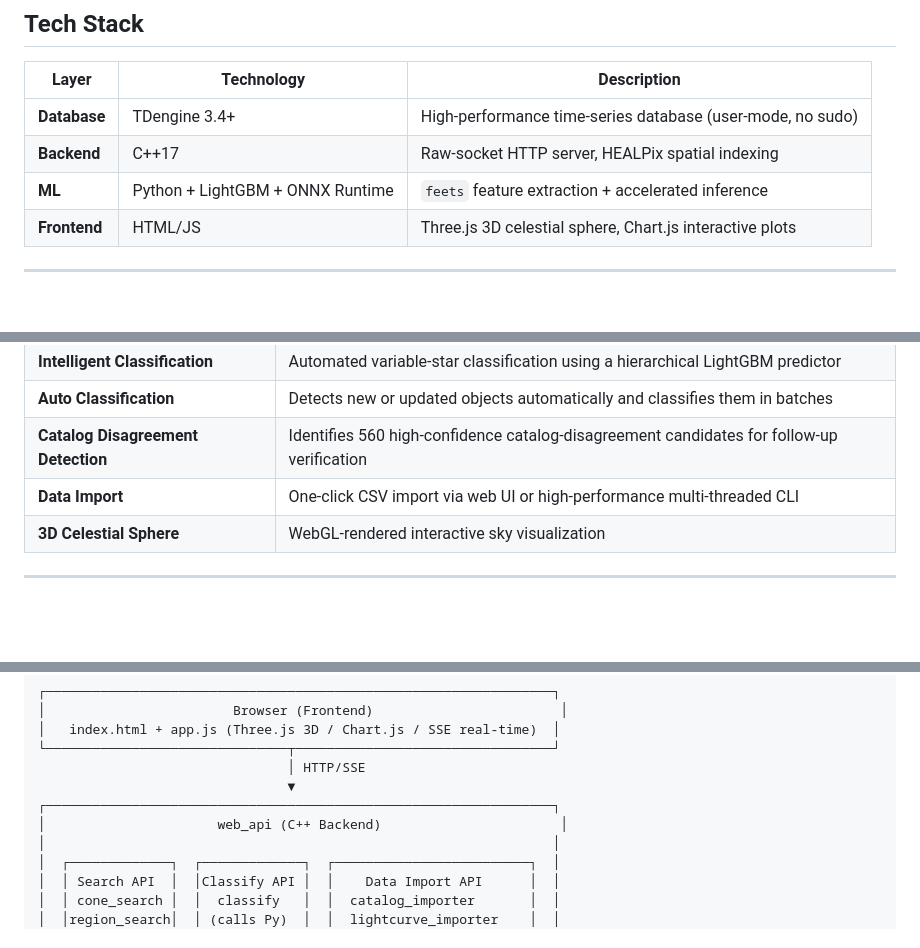
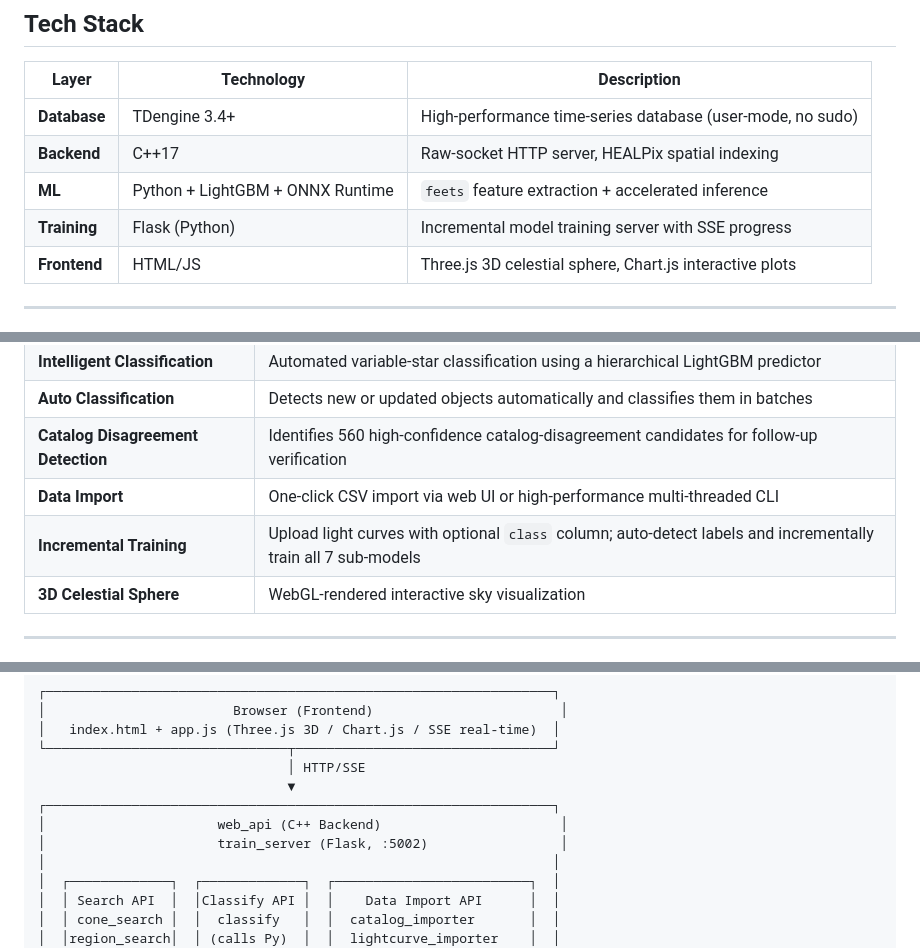
Before and after one commit to bestdo77/TD-light, a Markdown page: README.md, 3 parts joined by grey strips. Rendered like a GitHub page; blank space fills up the shorter version.

```diff
--- a/README.md
+++ b/README.md
@@ -41,6 +41,7 @@ For detailed installation options and manual steps, see [INSTALL.md](INSTALL.md)
 | **Database** | TDengine 3.4+ | High-performance time-series database (user-mode, no sudo) |
 | **Backend** | C++17 | Raw-socket HTTP server, HEALPix spatial indexing |
 | **ML** | Python + LightGBM + ONNX Runtime | `feets` feature extraction + accelerated inference |
+| **Training** | Flask (Python) | Incremental model training server with SSE progress |
 | **Frontend** | HTML/JS | Three.js 3D celestial sphere, Chart.js interactive plots |
 
 ---
@@ -56,6 +57,7 @@ For detailed installation options and manual steps, see [INSTALL.md](INSTALL.md)
 | **Auto Classification** | Detects new or updated objects automatically and classifies them in batches |
 | **Catalog Disagreement Detection** | Identifies 560 high-confidence catalog-disagreement candidates for follow-up verification |
 | **Data Import** | One-click CSV import via web UI or high-performance multi-threaded CLI |
+| **Incremental Training** | Upload light curves with optional `class` column; auto-detect labels and incrementally train all 7 sub-models |
 | **3D Celestial Sphere** | WebGL-rendered interactive sky visualization |
 
 ---
@@ -73,6 +75,7 @@ For detailed installation options and manual steps, see [INSTALL.md](INSTALL.md)
                                 ▼
 ┌─────────────────────────────────────────────────────────────────┐
 │                      web_api (C++ Backend)                       │
+│                      train_server (Flask, :5002)                 │
 │                                                                 │
 │  ┌─────────────┐  ┌─────────────┐  ┌─────────────────────────┐  │
 │  │ Search API  │  │Classify API │  │    Data Import API      │  │
```
Also changed, not shown: other parts of README.md (+29 -9 lines), README_CN.md (+30 -7 lines).
